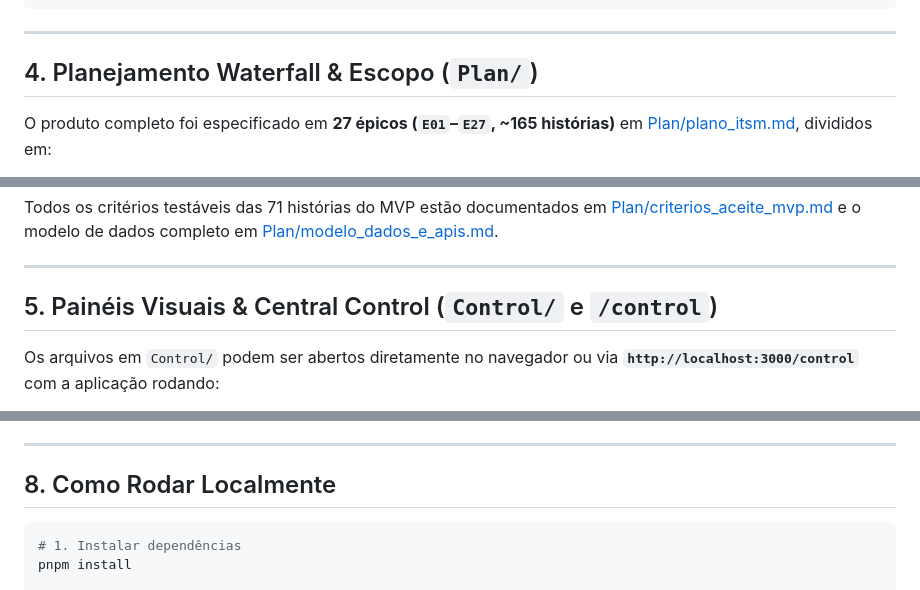
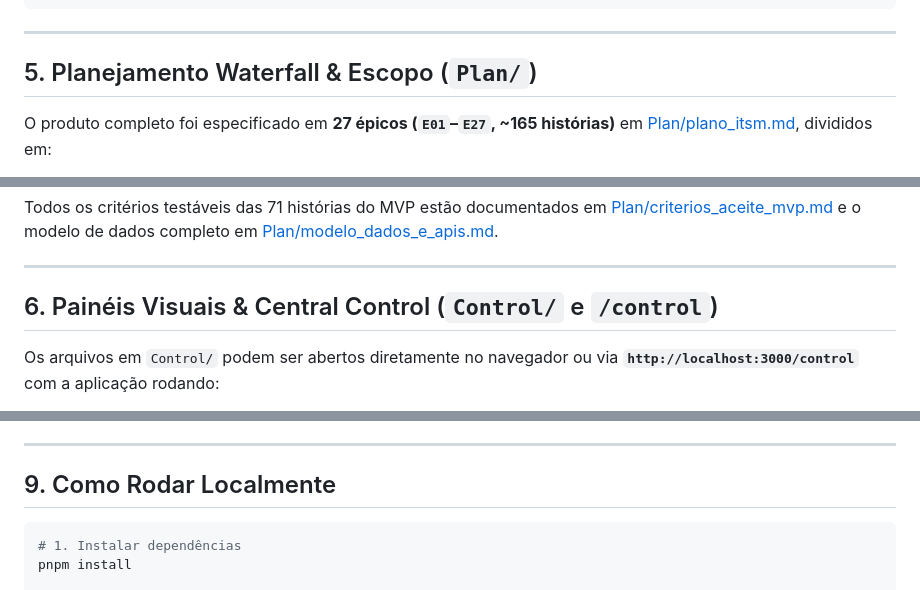
Before and after one commit to renatodiamantino/desafio-ioasys-itsm, a Markdown page: README.md, 3 parts joined by grey strips. Drawn GitHub-style.

````diff
--- a/README.md
+++ b/README.md
@@ -57,7 +76,7 @@ servicenow/
 
 ---
 
-## 4. Planejamento Waterfall & Escopo (`Plan/`)
+## 5. Planejamento Waterfall & Escopo (`Plan/`)
 
 O produto completo foi especificado em **27 épicos (`E01`–`E27`, ~165 histórias)** em [Plan/plano_itsm.md](Plan/plano_itsm.md), divididos em:
 - **MVP (14 épicos / 71 histórias — 18 semanas, Fases F0 a F4):**
@@ -69,7 +88,7 @@ Todos os critérios testáveis das 71 histórias do MVP estão documentados em [
 
 ---
 
-## 5. Painéis Visuais & Central Control (`Control/` e `/control`)
+## 6. Painéis Visuais & Central Control (`Control/` e `/control`)
 
 Os arquivos em `Control/` podem ser abertos diretamente no navegador ou via **`http://localhost:3000/control`** com a aplicação rodando:
 
@@ -109,7 +128,7 @@ Para evitar perda de contexto entre sessões ou trocas de modelo de IA:
 
 ---
 
-## 8. Como Rodar Localmente
+## 9. Como Rodar Localmente
 
 ```powershell
 # 1. Instalar dependências
````
Also changed, not shown: other parts of README.md (+24 -5 lines), docs/screenshots/control-banco.png (added), docs/screenshots/control-mapping.png (added), docs/screenshots/control-status.png (added), docs/screenshots/portal.png (added), docs/screenshots/workspace.png (added).
